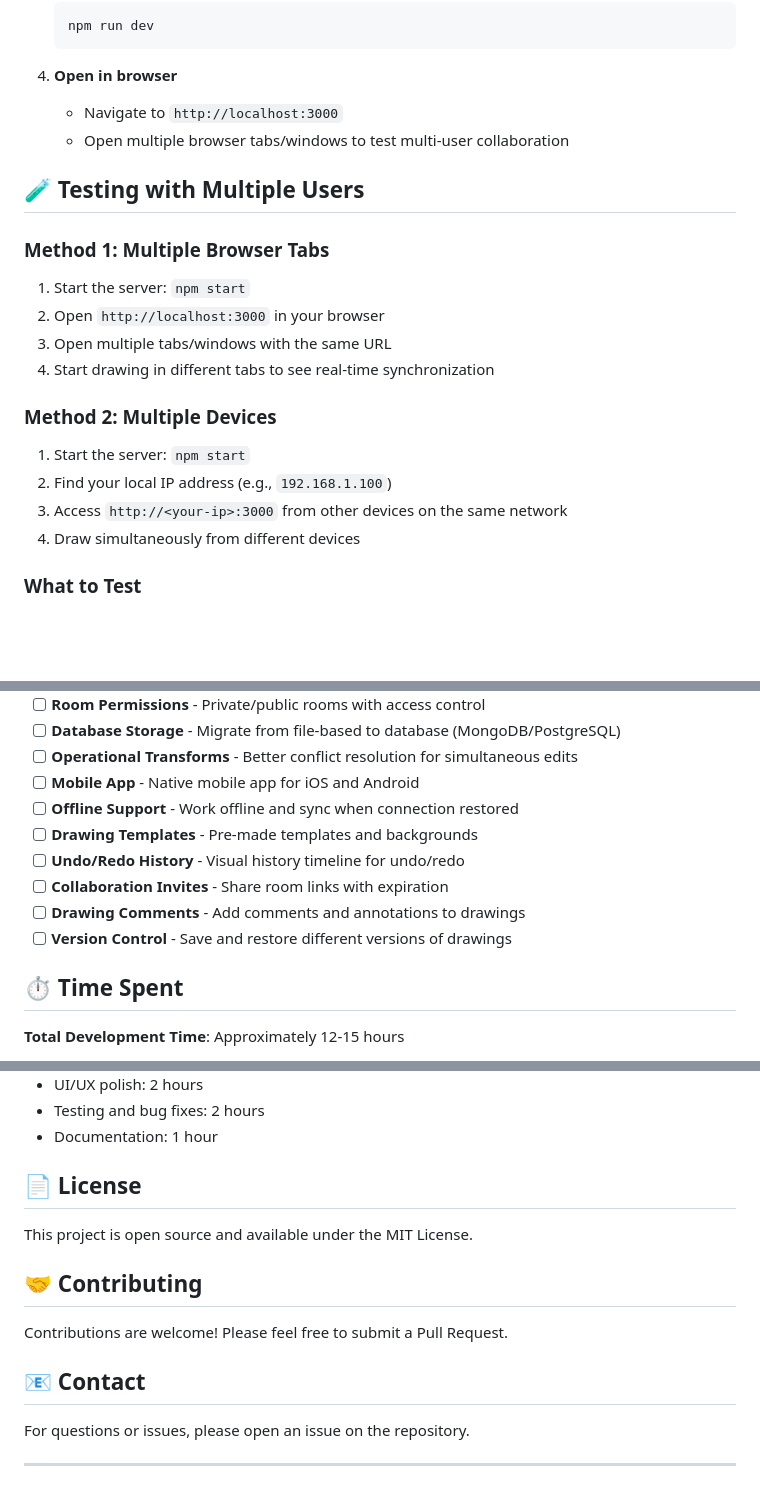
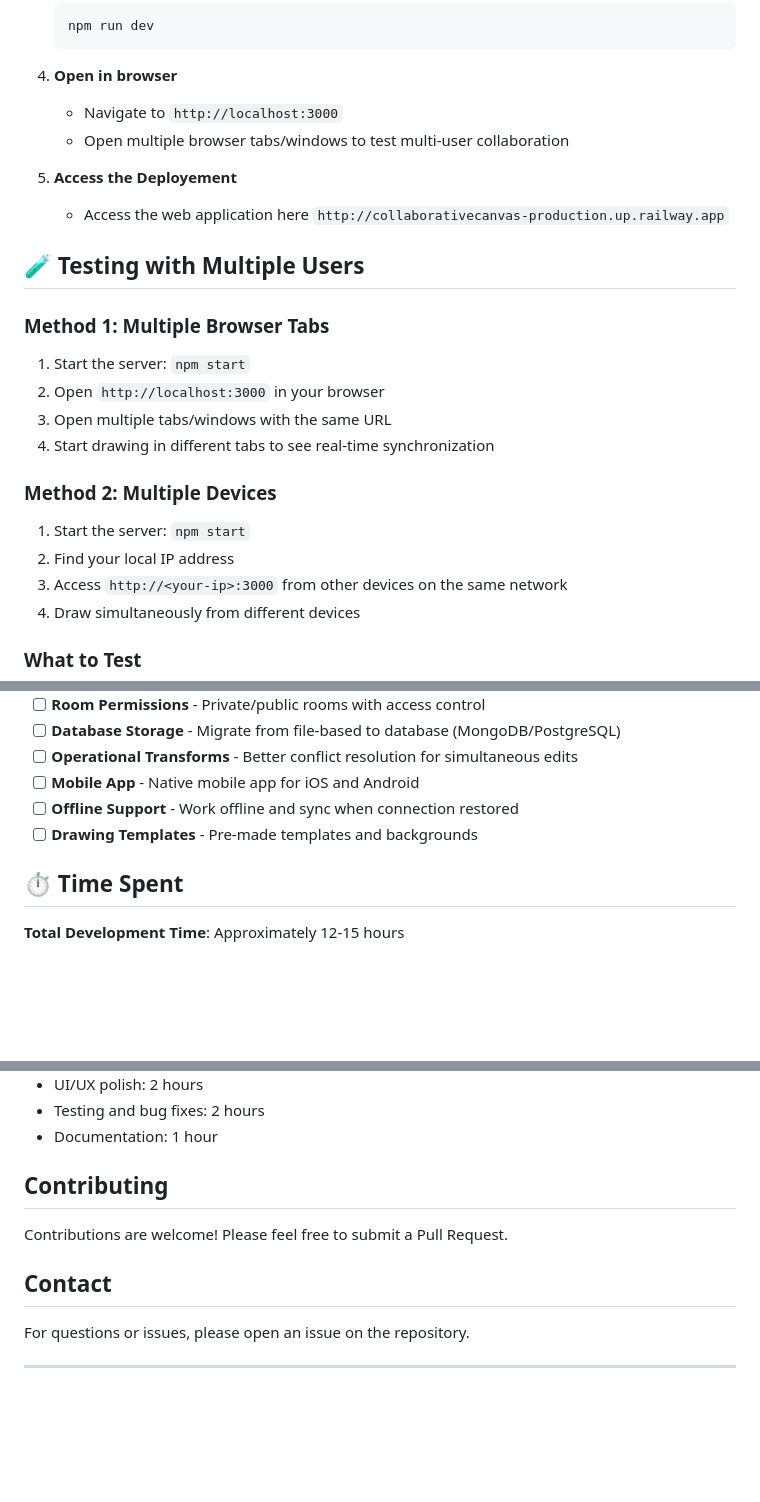
Before and after one commit to Dineshmedisetty/collaborative_canvas, a Markdown page: README.md, 3 parts joined by grey strips. Rendered like a GitHub page; blank space fills up the shorter version.

```diff
--- a/README.md
+++ b/README.md
@@ -73,6 +73,9 @@ A multi-user drawing application where multiple people can draw simultaneously o
    - Navigate to `http://localhost:3000`
    - Open multiple browser tabs/windows to test multi-user collaboration
 
+5. **Access the Deployement**
+   - Access the web application here `http://collaborativecanvas-production.up.railway.app`
+
 ## 🧪 Testing with Multiple Users
 
 ### Method 1: Multiple Browser Tabs
@@ -83,7 +86,7 @@ A multi-user drawing application where multiple people can draw simultaneously o
 
 ### Method 2: Multiple Devices
 1. Start the server: `npm start`
-2. Find your local IP address (e.g., `192.168.1.100`)
+2. Find your local IP address
 3. Access `http://<your-ip>:3000` from other devices on the same network
 4. Draw simultaneously from different devices
 
@@ -203,10 +195,6 @@ This uses `nodemon` to auto-reload the server on file changes.
 - [ ] **Mobile App** - Native mobile app for iOS and Android
 - [ ] **Offline Support** - Work offline and sync when connection restored
 - [ ] **Drawing Templates** - Pre-made templates and backgrounds
-- [ ] **Undo/Redo History** - Visual history timeline for undo/redo
-- [ ] **Collaboration Invites** - Share room links with expiration
-- [ ] **Drawing Comments** - Add comments and annotations to drawings
-- [ ] **Version Control** - Save and restore different versions of drawings
 
 ## ⏱️ Time Spent
 
@@ -222,15 +210,11 @@ Breakdown:
 - Testing and bug fixes: 2 hours
 - Documentation: 1 hour
 
-## 📄 License
-
-This project is open source and available under the MIT License.
-
-## 🤝 Contributing
+##  Contributing
 
 Contributions are welcome! Please feel free to submit a Pull Request.
 
-## 📧 Contact
+##  Contact
 
 For questions or issues, please open an issue on the repository.
 
```
Also changed, not shown: other parts of README.md (+7 -18 lines).
